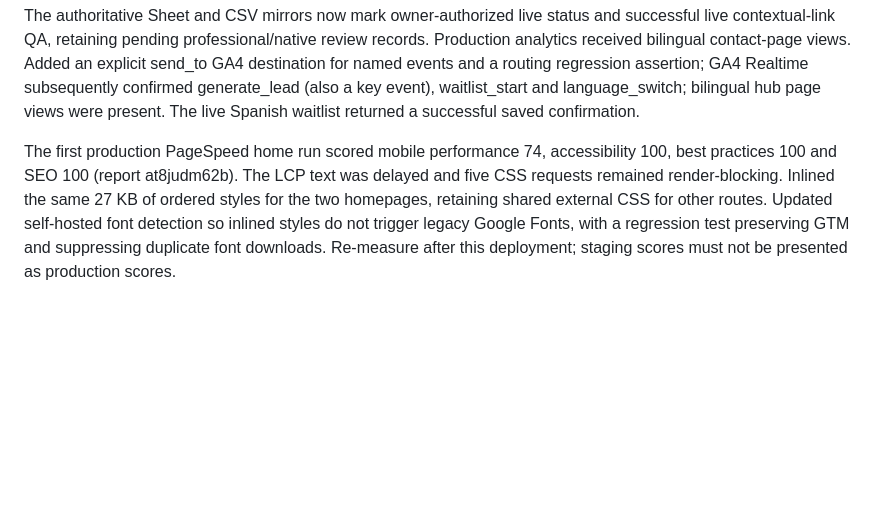
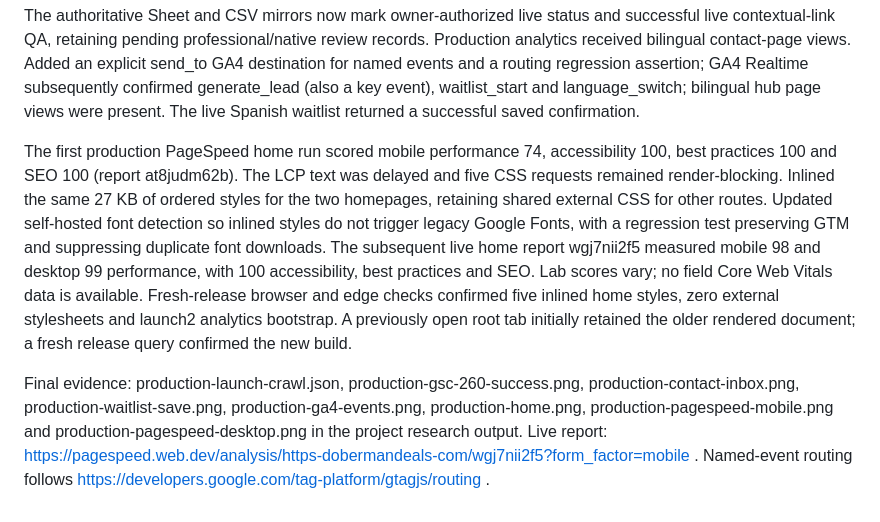
Before and after one commit to thecloudforestretreat/dobermandeals-site, a Markdown page: docs/production-launch.md, the part around the change. Rendered like a GitHub page; blank space fills up the shorter version.

Commit message:
Record production sitemap, inbox, conversion and speed verification

```diff
--- a/docs/production-launch.md
+++ b/docs/production-launch.md
@@ -14,4 +14,6 @@ Live crawl: all 260 routes passed HTTP 200, indexability, apex canonical, recipr
 
 The authoritative Sheet and CSV mirrors now mark owner-authorized live status and successful live contextual-link QA, retaining pending professional/native review records. Production analytics received bilingual contact-page views. Added an explicit send_to GA4 destination for named events and a routing regression assertion; GA4 Realtime subsequently confirmed generate_lead (also a key event), waitlist_start and language_switch; bilingual hub page views were present. The live Spanish waitlist returned a successful saved confirmation.
 
-The first production PageSpeed home run scored mobile performance 74, accessibility 100, best practices 100 and SEO 100 (report at8judm62b). The LCP text was delayed and five CSS requests remained render-blocking. Inlined the same 27 KB of ordered styles for the two homepages, retaining shared external CSS for other routes. Updated self-hosted font detection so inlined styles do not trigger legacy Google Fonts, with a regression test preserving GTM and suppressing duplicate font downloads. Re-measure after this deployment; staging scores must not be presented as production scores.
+The first production PageSpeed home run scored mobile performance 74, accessibility 100, best practices 100 and SEO 100 (report at8judm62b). The LCP text was delayed and five CSS requests remained render-blocking. Inlined the same 27 KB of ordered styles for the two homepages, retaining shared external CSS for other routes. Updated self-hosted font detection so inlined styles do not trigger legacy Google Fonts, with a regression test preserving GTM and suppressing duplicate font downloads. The subsequent live home report wgj7nii2f5 measured mobile 98 and desktop 99 performance, with 100 accessibility, best practices and SEO. Lab scores vary; no field Core Web Vitals data is available. Fresh-release browser and edge checks confirmed five inlined home styles, zero external stylesheets and launch2 analytics bootstrap. A previously open root tab initially retained the older rendered document; a fresh release query confirmed the new build.
+
+Final evidence: production-launch-crawl.json, production-gsc-260-success.png, production-contact-inbox.png, production-waitlist-save.png, production-ga4-events.png, production-home.png, production-pagespeed-mobile.png and production-pagespeed-desktop.png in the project research output. Live report: https://pagespeed.web.dev/analysis/https-dobermandeals-com/wgj7nii2f5?form_factor=mobile . Named-event routing follows https://developers.google.com/tag-platform/gtagjs/routing .
```
